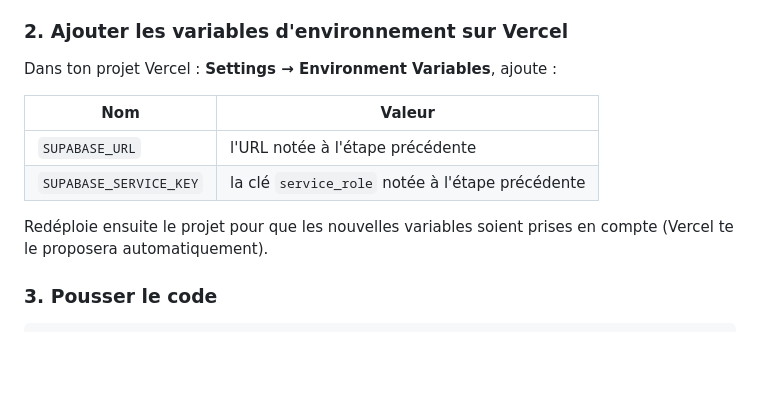
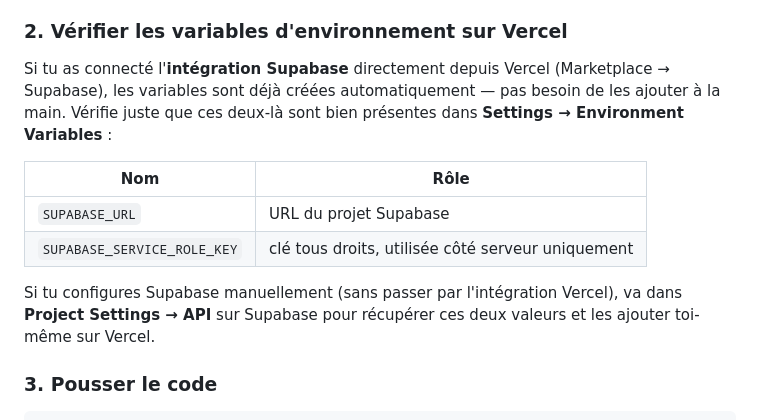
Before and after one commit to LGIM02/Vendez-sans-agence, a Markdown page: README-backend.md, the part around the change. Rendered like a GitHub page; blank space fills up the shorter version.

```diff
--- a/README-backend.md
+++ b/README-backend.md
@@ -44,17 +44,21 @@ prototype ou un lancement en petit volume.
    **`service_role`** (pas la clé `anon` — la `service_role` a tous les
    droits et ne doit jamais apparaître dans le code du front-end)
 
-### 2. Ajouter les variables d'environnement sur Vercel
+### 2. Vérifier les variables d'environnement sur Vercel
 
-Dans ton projet Vercel : **Settings → Environment Variables**, ajoute :
+Si tu as connecté l'**intégration Supabase** directement depuis Vercel
+(Marketplace → Supabase), les variables sont déjà créées automatiquement —
+pas besoin de les ajouter à la main. Vérifie juste que ces deux-là sont
+bien présentes dans **Settings → Environment Variables** :
 
-| Nom                    | Valeur                                  |
-|-------------------------|------------------------------------------|
-| `SUPABASE_URL`          | l'URL notée à l'étape précédente          |
-| `SUPABASE_SERVICE_KEY`  | la clé `service_role` notée à l'étape précédente |
+| Nom                          | Rôle                                      |
+|-------------------------------|--------------------------------------------|
+| `SUPABASE_URL`                | URL du projet Supabase                     |
+| `SUPABASE_SERVICE_ROLE_KEY`   | clé tous droits, utilisée côté serveur uniquement |
 
-Redéploie ensuite le projet pour que les nouvelles variables soient prises
-en compte (Vercel te le proposera automatiquement).
+Si tu configures Supabase manuellement (sans passer par l'intégration
+Vercel), va dans **Project Settings → API** sur Supabase pour récupérer
+ces deux valeurs et les ajouter toi-même sur Vercel.
 
 ### 3. Pousser le code
 
```
